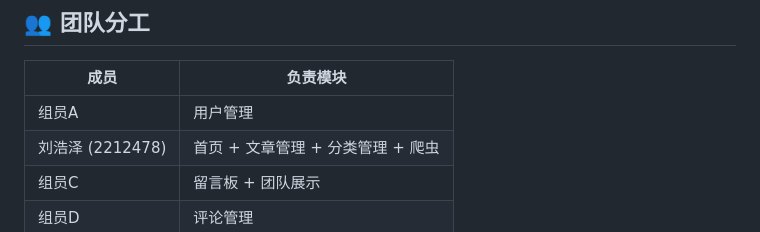
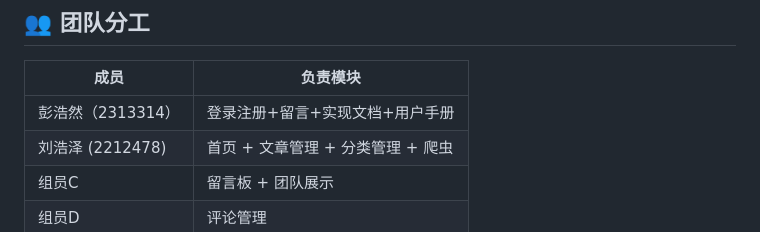
Before and after one commit to lhz191/InternetDatabaseDevelopment2025, a Markdown page: README.md, the part around the change. Rendered like a GitHub page.

Commit message:
Update team member responsibilities

```diff
--- a/README.md
+++ b/README.md
@@ -117,7 +117,7 @@ advanced/
 
 | 成员 | 负责模块 |
 |-----|----------|
-| 组员A | 用户管理 |
+| 彭浩然（2313314） | 登录注册+留言+实现文档+用户手册 |
 | 刘浩泽 (2212478) | 首页 + 文章管理 + 分类管理 + 爬虫 |
 | 组员C | 留言板 + 团队展示 |
 | 组员D | 评论管理 |
```
